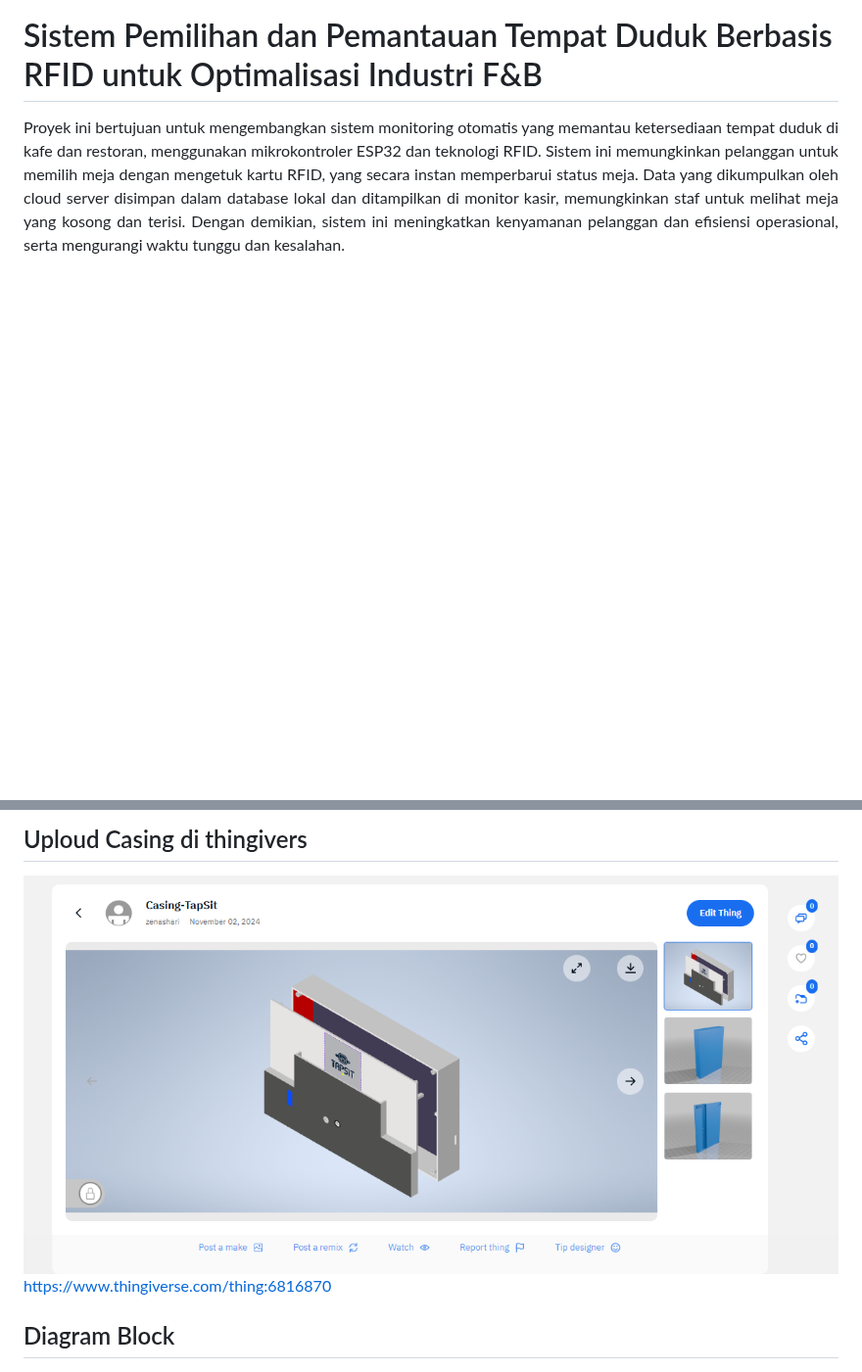
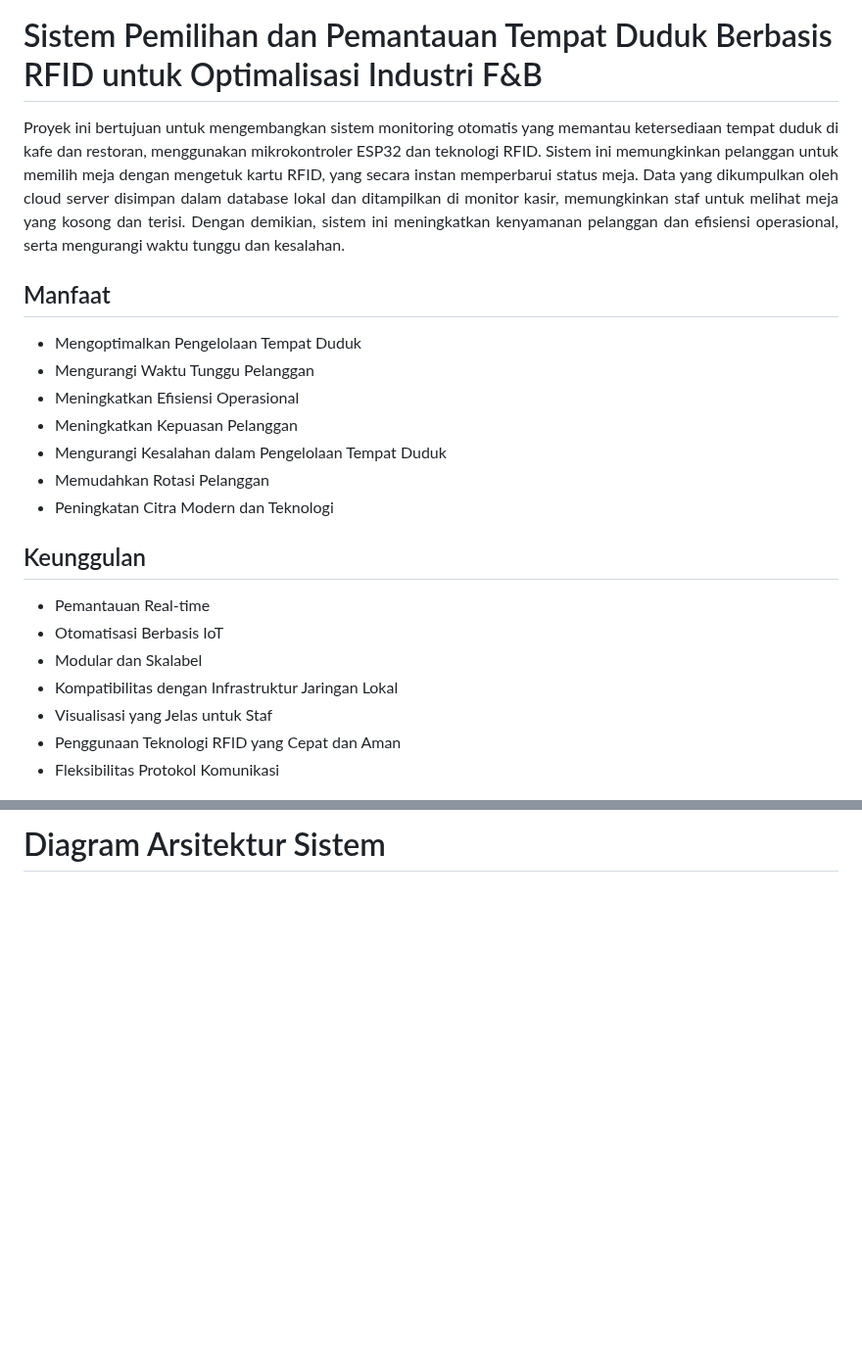
Before and after one commit to faqimuh/TapSit, a Markdown page: README.md, 2 parts joined by grey strips. Shown at 98% size. Drawn GitHub-style; blank space fills up the shorter version.

```diff
--- a/README.md
+++ b/README.md
@@ -15,6 +15,25 @@
 Proyek ini bertujuan untuk mengembangkan sistem monitoring otomatis yang memantau ketersediaan tempat duduk di kafe dan restoran, menggunakan mikrokontroler ESP32 dan teknologi RFID. Sistem ini memungkinkan pelanggan untuk memilih meja dengan mengetuk kartu RFID, yang secara instan memperbarui status meja. Data yang dikumpulkan oleh cloud server disimpan dalam database lokal dan ditampilkan di monitor kasir, memungkinkan staf untuk melihat meja yang kosong dan terisi. Dengan demikian, sistem ini meningkatkan kenyamanan pelanggan dan efisiensi operasional, serta mengurangi waktu tunggu dan kesalahan.
 </div>
 
+## Manfaat
+* Mengoptimalkan Pengelolaan Tempat Duduk
+* Mengurangi Waktu Tunggu Pelanggan
+* Meningkatkan Efisiensi Operasional
+* Meningkatkan Kepuasan Pelanggan
+* Mengurangi Kesalahan dalam Pengelolaan Tempat Duduk
+* Memudahkan Rotasi Pelanggan
+* Peningkatan Citra Modern dan Teknologi
+
+## Keunggulan
+* Pemantauan Real-time
+* Otomatisasi Berbasis IoT
+* Modular dan Skalabel
+* Kompatibilitas dengan Infrastruktur Jaringan Lokal
+* Visualisasi yang Jelas untuk Staf
+* Penggunaan Teknologi RFID yang Cepat dan Aman
+* Fleksibilitas Protokol Komunikasi
+
+
 
 <div align="center">
 
@@ -62,11 +72,5 @@ Proyek ini bertujuan untuk mengembangkan sistem monitoring otomatis yang memanta
 </div>
 
-## Uploud Casing di thingivers
-<img src="./assets/Thing-Verse.png" alt="LOGO" />
-
-https://www.thingiverse.com/thing:6816870
-
-## Diagram Block
-
+# Diagram Arsitektur Sistem
 <img src="./assets/diagram-sistem.png" alt="LOGO" />
 
```
Also changed, not shown: other parts of README.md (+6 -14 lines).
